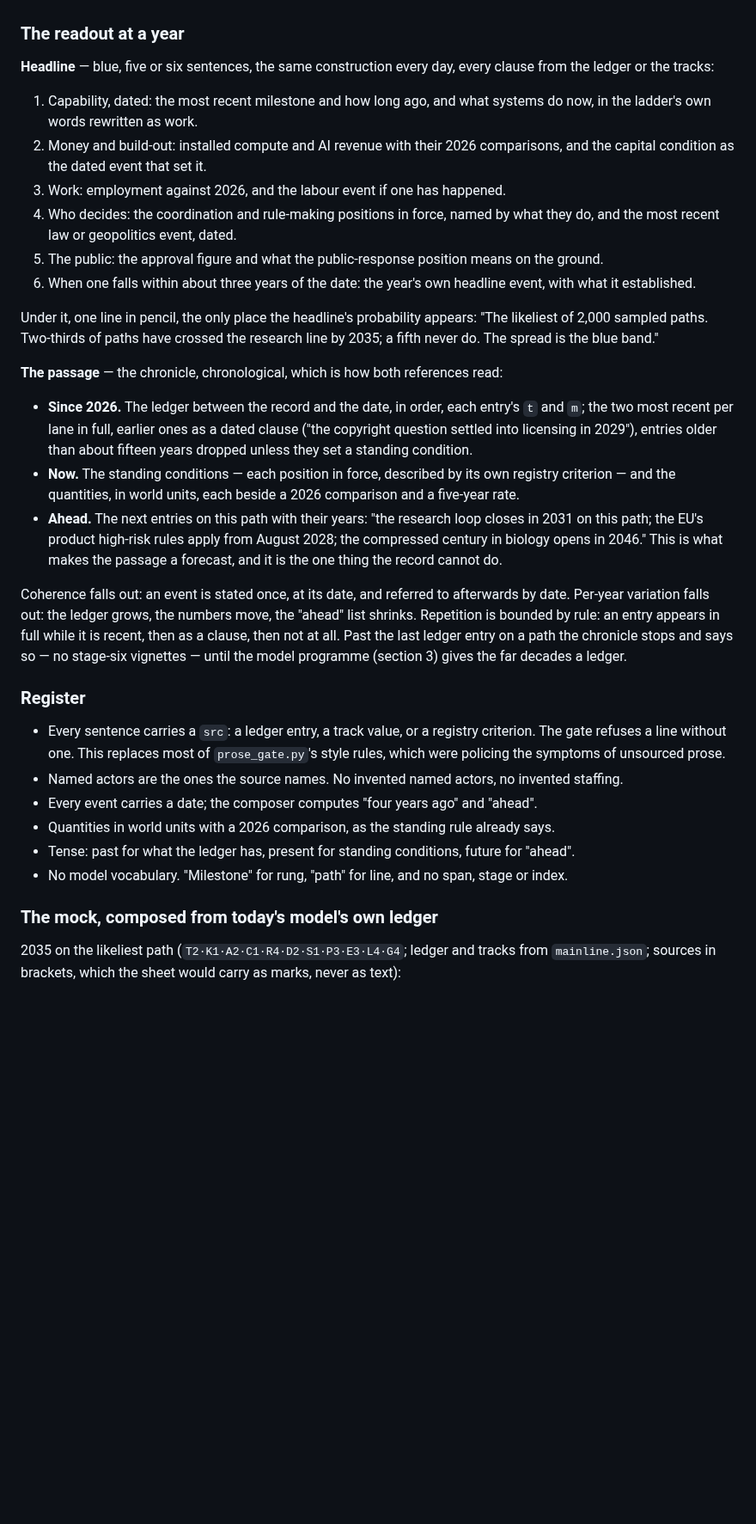
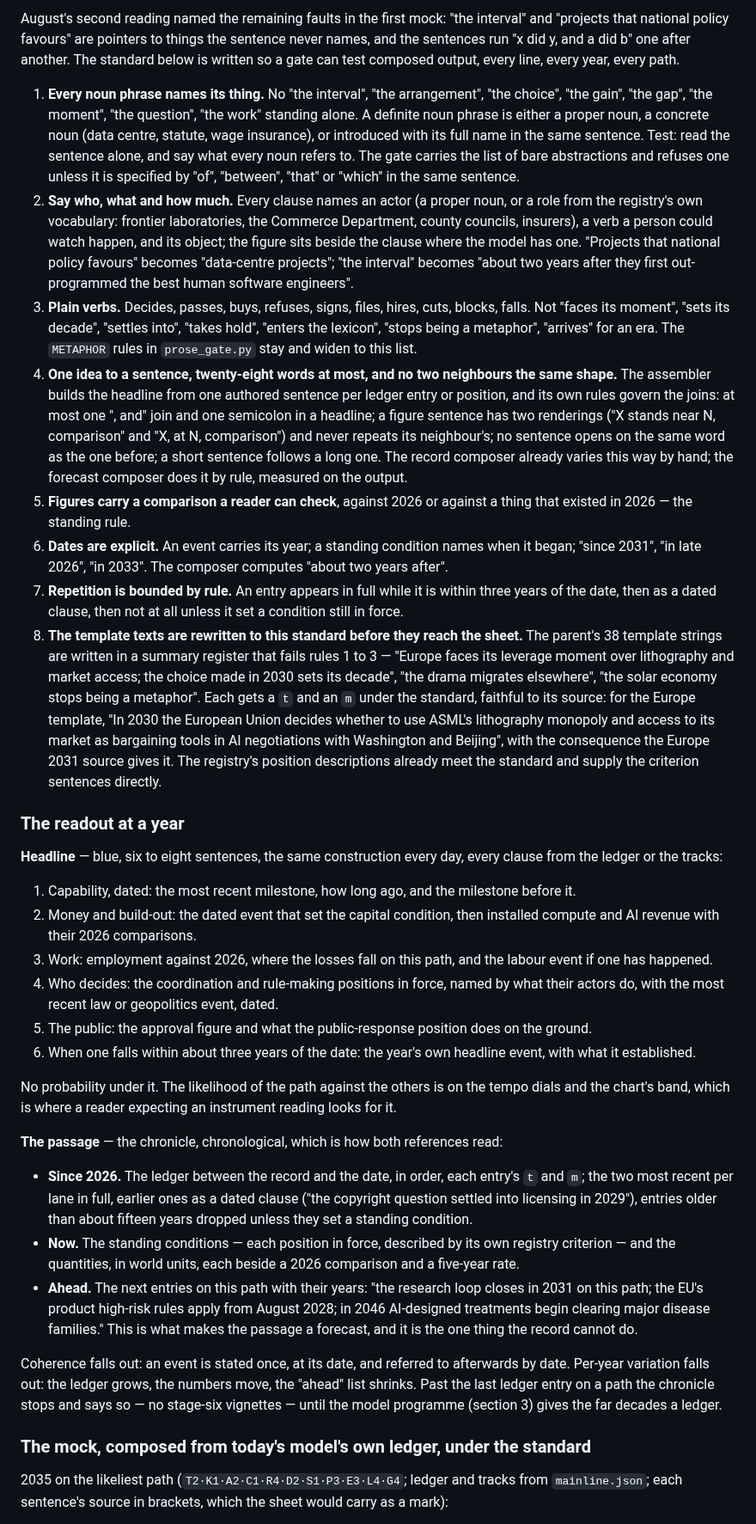
Before and after one commit to augustg97/ai-futures-forecaster, a Markdown page: Research/plan-2026-09-02-chronicle.md, the part around one of its changes. Shown at 86% size. GitHub-like rendering; blank space fills up the shorter version.

```diff
--- a/Research/plan-2026-09-02-chronicle.md
+++ b/Research/plan-2026-09-02-chronicle.md
@@ -91,23 +102,66 @@ judges from 2077.
+August's second reading named the remaining faults in the first mock: "the interval" and
+"projects that national policy favours" are pointers to things the sentence never names, and
+the sentences run "x did y, and a did b" one after another. The standard below is written so a
+gate can test composed output, every line, every year, every path.
+
+1. **Every noun phrase names its thing.** No "the interval", "the arrangement", "the choice",
+   "the gain", "the gap", "the moment", "the question", "the work" standing alone. A definite
+   noun phrase is either a proper noun, a concrete noun (data centre, statute, wage insurance),
+   or introduced with its full name in the same sentence. Test: read the sentence alone, and
+   say what every noun refers to. The gate carries the list of bare abstractions and refuses
+   one unless it is specified by "of", "between", "that" or "which" in the same sentence.
+2. **Say who, what and how much.** Every clause names an actor (a proper noun, or a role from
+   the registry's own vocabulary: frontier laboratories, the Commerce Department, county
+   councils, insurers), a verb a person could watch happen, and its object; the figure sits
+   beside the clause where the model has one. "Projects that national policy favours" becomes
+   "data-centre projects"; "the interval" becomes "about two years after they first
+   out-programmed the best human software engineers".
+3. **Plain verbs.** Decides, passes, buys, refuses, signs, files, hires, cuts, blocks, falls.
+   Not "faces its moment", "sets its decade", "settles into", "takes hold", "enters the
+   lexicon", "stops being a metaphor", "arrives" for an era. The `METAPHOR` rules in
+   `prose_gate.py` stay and widen to this list.
+4. **One idea to a sentence, twenty-eight words at most, and no two neighbours the same shape.**
+   The assembler builds the headline from one authored sentence per ledger entry or position,
+   and its own rules govern the joins: at most one ", and" join and one semicolon in a headline;
+   a figure sentence has two renderings ("X stands near N, comparison" and "X, at N,
+   comparison") and never repeats its neighbour's; no sentence opens on the same word as the
+   one before; a short sentence follows a long one. The record composer already varies this way
+   by hand; the forecast composer does it by rule, measured on the output.
+5. **Figures carry a comparison a reader can check**, against 2026 or against a thing that
+   existed in 2026 — the standing rule.
+6. **Dates are explicit.** An event carries its year; a standing condition names when it began;
+   "since 2031", "in late 2026", "in 2033". The composer computes "about two years after".
+7. **Repetition is bounded by rule.** An entry appears in full while it is within three years
+   of the date, then as a dated clause, then not at all unless it set a condition still in
+   force.
+8. **The template texts are rewritten to this standard before they reach the sheet.** The
+   parent's 38 template strings are written in a summary register that fails rules 1 to 3 —
+   "Europe faces its leverage moment over lithography and market access; the choice made in
+   2030 sets its decade", "the drama migrates elsewhere", "the solar economy stops being a
+   metaphor". Each gets a `t` and an `m` under the standard, faithful to its source: for the
+   Europe template, "In 2030 the European Union decides whether to use ASML's lithography
+   monopoly and access to its market as bargaining tools in AI negotiations with Washington and
+   Beijing", with the consequence the Europe 2031 source gives it. The registry's position
+   descriptions already meet the standard and supply the criterion sentences directly.
 
 ### The readout at a year
 
-**Headline** — blue, five or six sentences, the same construction every day, every clause from
+**Headline** — blue, six to eight sentences, the same construction every day, every clause from
 the ledger or the tracks:
 
-1. Capability, dated: the most recent milestone and how long ago, and what systems do now, in
-   the ladder's own words rewritten as work.
-2. Money and build-out: installed compute and AI revenue with their 2026 comparisons, and the
-   capital condition as the dated event that set it.
-3. Work: employment against 2026, and the labour event if one has happened.
-4. Who decides: the coordination and rule-making positions in force, named by what they do, and
-   the most recent law or geopolitics event, dated.
-5. The public: the approval figure and what the public-response position means on the ground.
+1. Capability, dated: the most recent milestone, how long ago, and the milestone before it.
+2. Money and build-out: the dated event that set the capital condition, then installed compute
+   and AI revenue with their 2026 comparisons.
+3. Work: employment against 2026, where the losses fall on this path, and the labour event if
+   one has happened.
+4. Who decides: the coordination and rule-making positions in force, named by what their
+   actors do, with the most recent law or geopolitics event, dated.
+5. The public: the approval figure and what the public-response position does on the ground.
 6. When one falls within about three years of the date: the year's own headline event, with
    what it established.
 
-Under it, one line in pencil, the only place the headline's probability appears: "The
-likeliest of 2,000 sampled paths. Two-thirds of paths have crossed the research line by 2035; a
-fifth never do. The spread is the blue band."
+No probability under it. The likelihood of the path against the others is on the tempo dials
+and the chart's band, which is where a reader expecting an instrument reading looks for it.
 
 **The passage** — the chronicle, chronological, which is how both references read:
 
@@ -119,29 +173,17 @@ fifth never do. The spread is the blue band."
   criterion — and the quantities, in world units, each beside a 2026 comparison and a five-year
   rate.
 - **Ahead.** The next entries on this path with their years: "the research loop closes in 2031
-  on this path; the EU's product high-risk rules apply from August 2028; the compressed century
-  in biology opens in 2046." This is what makes the passage a forecast, and it is the one thing
-  the record cannot do.
+  on this path; the EU's product high-risk rules apply from August 2028; in 2046 AI-designed
+  treatments begin clearing major disease families." This is what makes the passage a
+  forecast, and it is the one thing the record cannot do.
 
 Coherence falls out: an event is stated once, at its date, and referred to afterwards by date.
 Per-year variation falls out: the ledger grows, the numbers move, the "ahead" list shrinks.
-Repetition is bounded by rule: an entry appears in full while it is recent, then as a clause,
-then not at all. Past the last ledger entry on a path the chronicle stops and says so — no
-stage-six vignettes — until the model programme (section 3) gives the far decades a ledger.
+Past the last ledger entry on a path the chronicle stops and says so — no stage-six vignettes —
+until the model programme (section 3) gives the far decades a ledger.
 
-### Register
-
-- Every sentence carries a `src`: a ledger entry, a track value, or a registry criterion. The
-  gate refuses a line without one. This replaces most of `prose_gate.py`'s style rules, which
-  were policing the symptoms of unsourced prose.
-- Named actors are the ones the source names. No invented named actors, no invented staffing.
-- Every event carries a date; the composer computes "four years ago" and "ahead".
-- Quantities in world units with a 2026 comparison, as the standing rule already says.
-- Tense: past for what the ledger has, present for standing conditions, future for "ahead".
-- No model vocabulary. "Milestone" for rung, "path" for line, and no span, stage or index.
-
-### The mock, composed from today's model's own ledger
+### The mock, composed from today's model's own ledger, under the standard
 
 2035 on the likeliest path (`T2·K1·A2·C1·R4·D2·S1·P3·E3·L4·G4`; ledger and tracks from
-`mainline.json`; sources in brackets, which the sheet would carry as marks, never as text):
+`mainline.json`; each sentence's source in brackets, which the sheet would carry as a mark):
 
```
Also changed, not shown: other parts of Research/plan-2026-09-02-chronicle.md (+82 -66 lines).
